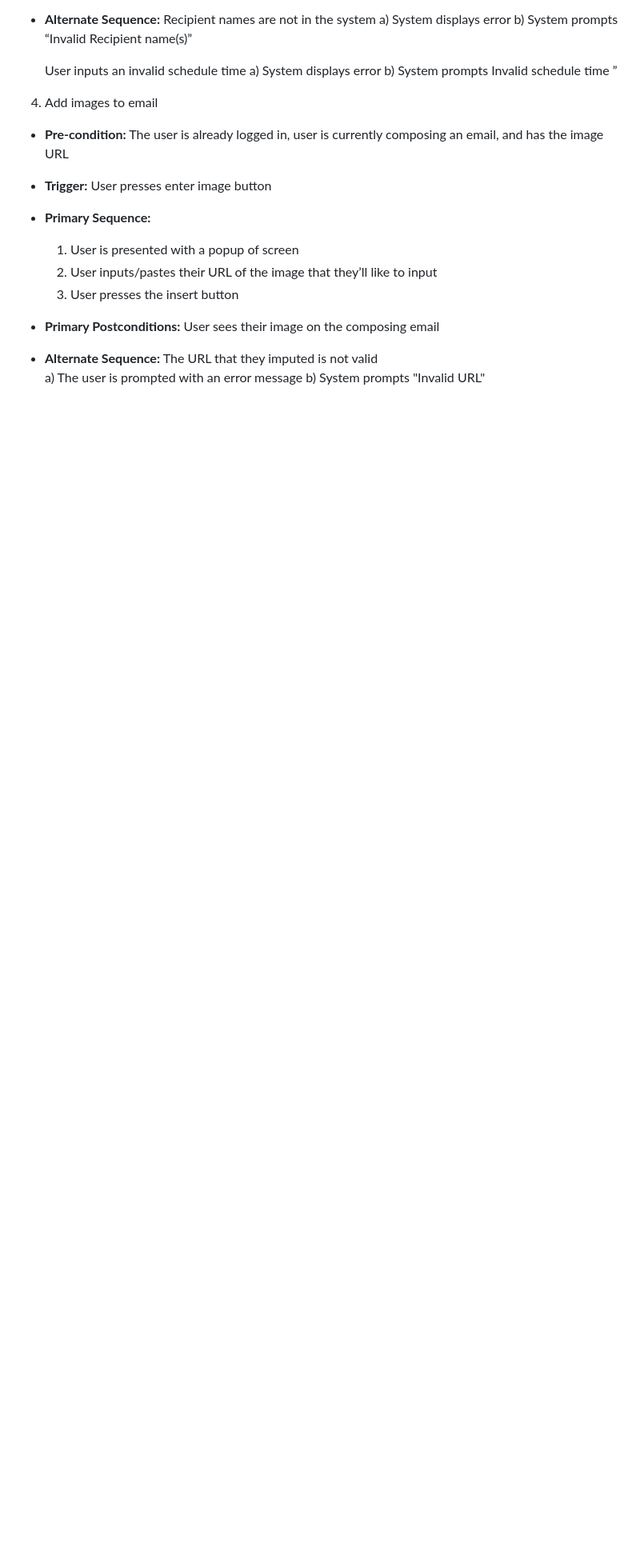
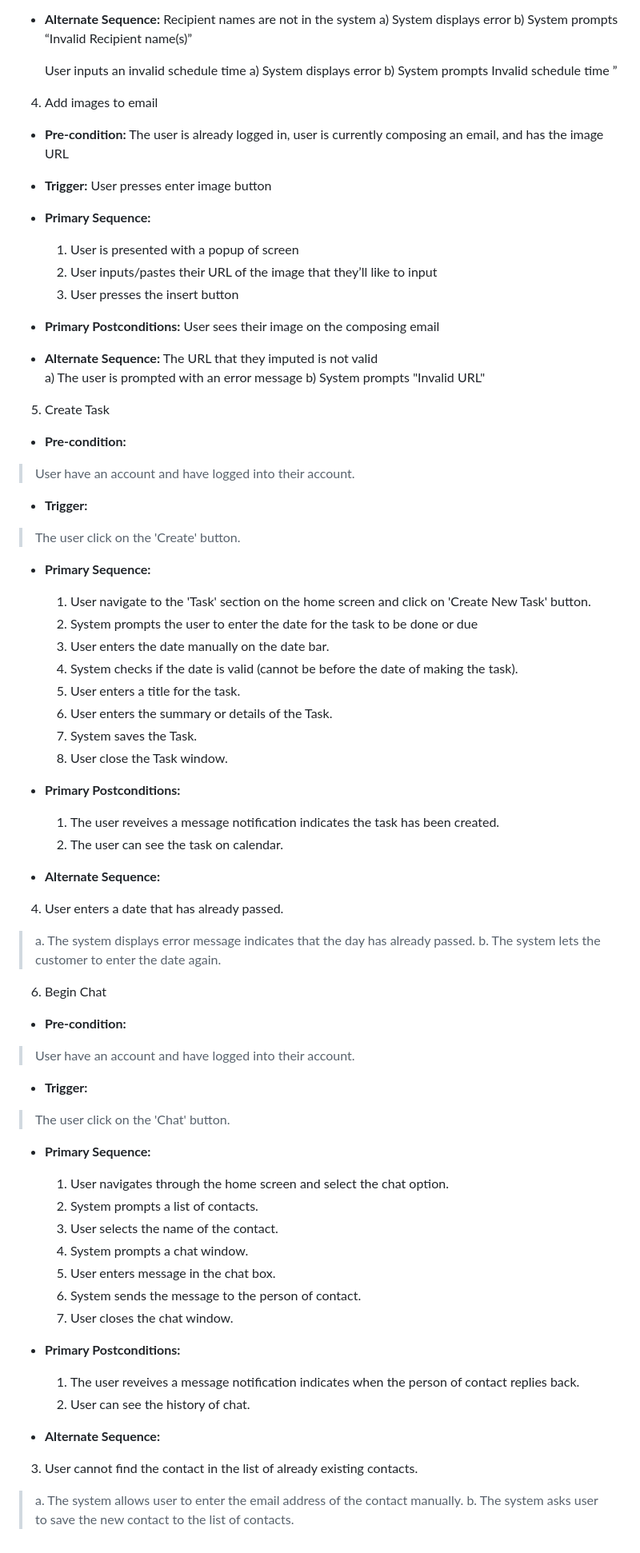
Before and after one commit to CMPE131-Team11/CMPE131-Project, a Markdown page: requirements.md, the part around the change. Shown at 80% size. GitHub-like rendering; blank space fills up the shorter version.

Commit message:
Kerry added create task and begin chat

```diff
--- a/requirements.md
+++ b/requirements.md
@@ -113,3 +113,59 @@
   The URL that they imputed is not valid
       a) The user is prompted with an error message
       b) System prompts "Invalid URL"
+
+5. Create Task
+- **Pre-condition:**
+> User have an account and have logged into their account.
+
+- **Trigger:**
+> The user click on the 'Create' button.
+
+- **Primary Sequence:**
+
+  1. User navigate to the 'Task' section on the home screen and click on 'Create New Task' button.
+  2. System prompts the user to enter the date for the task to be done or due
+  3. User enters the date manually on the date bar.
+  4. System checks if the date is valid (cannot be before the date of making the task).
+  5. User enters a title for the task.
+  6. User enters the summary or details of the Task.
+  7. System saves the Task.
+  8. User close the Task window.
+
+- **Primary Postconditions:**
+  1. The user reveives a message notification indicates the task has been created.
+  2. The user can see the task on calendar.
+
+- **Alternate Sequence:**
+
+4. User enters a date that has already passed.
+> a. The system displays error message indicates that the day has already passed.
+> b. The system lets the customer to enter the date again.
+
+
+6. Begin Chat
+- **Pre-condition:**
+> User have an account and have logged into their account.
+
+- **Trigger:**
+> The user click on the 'Chat' button.
+
+- **Primary Sequence:**
+
+  1. User navigates through the home screen and select the chat option.
+  2. System prompts a list of contacts.
+  3. User selects the name of the contact.
+  4. System prompts a chat window.
+  5. User enters message in the chat box.
+  6. System sends the message to the person of contact.
+  7. User closes the chat window.
+
+- **Primary Postconditions:**
+  1. The user reveives a message notification indicates when the person of contact replies back.
+  2. User can see the history of chat.
+
+- **Alternate Sequence:**
+
+ 3. User cannot find the contact in the list of already existing contacts.
+> a. The system allows user to enter the email address of the contact manually.
+> b. The system asks user to save the new contact to the list of contacts.
```
